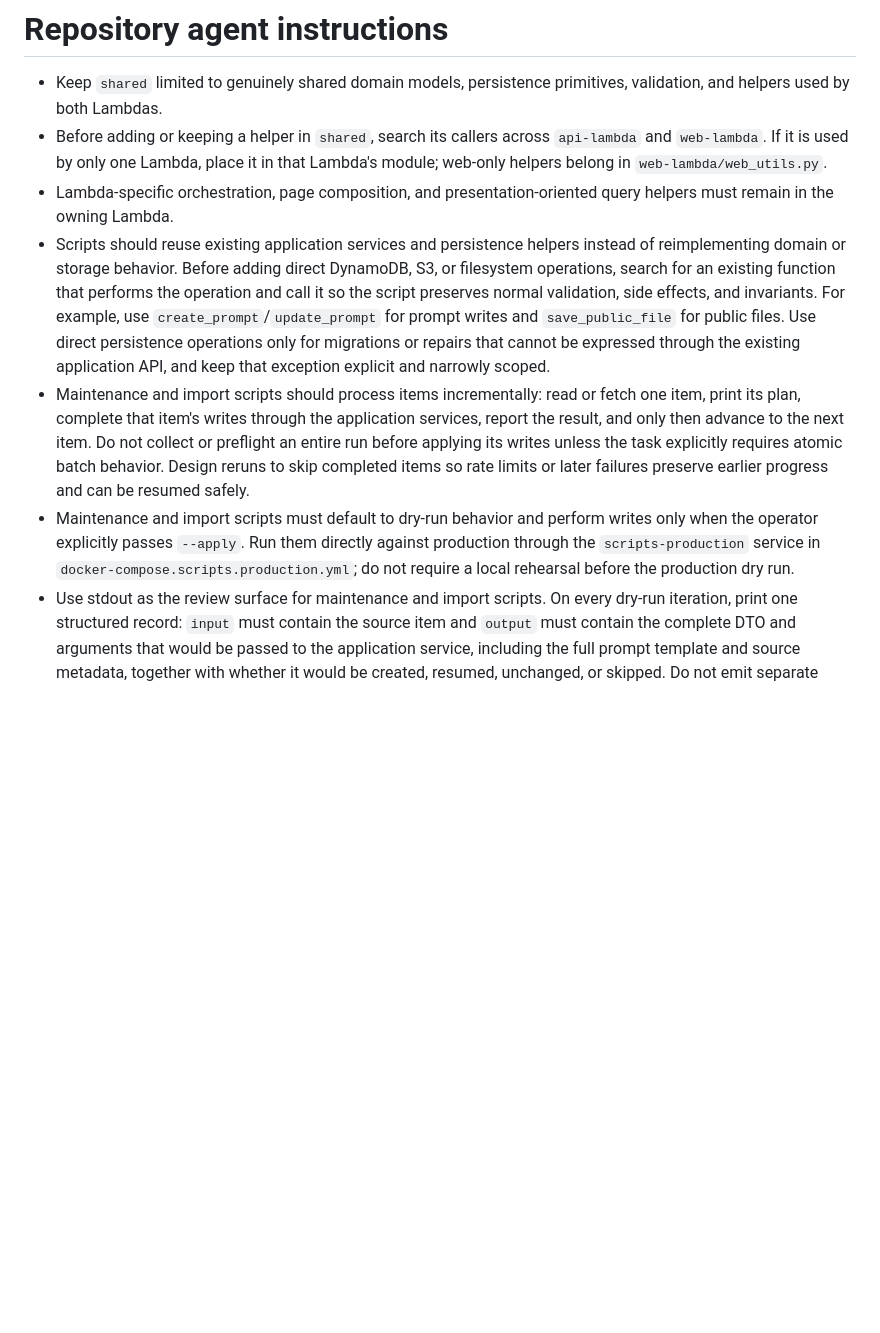
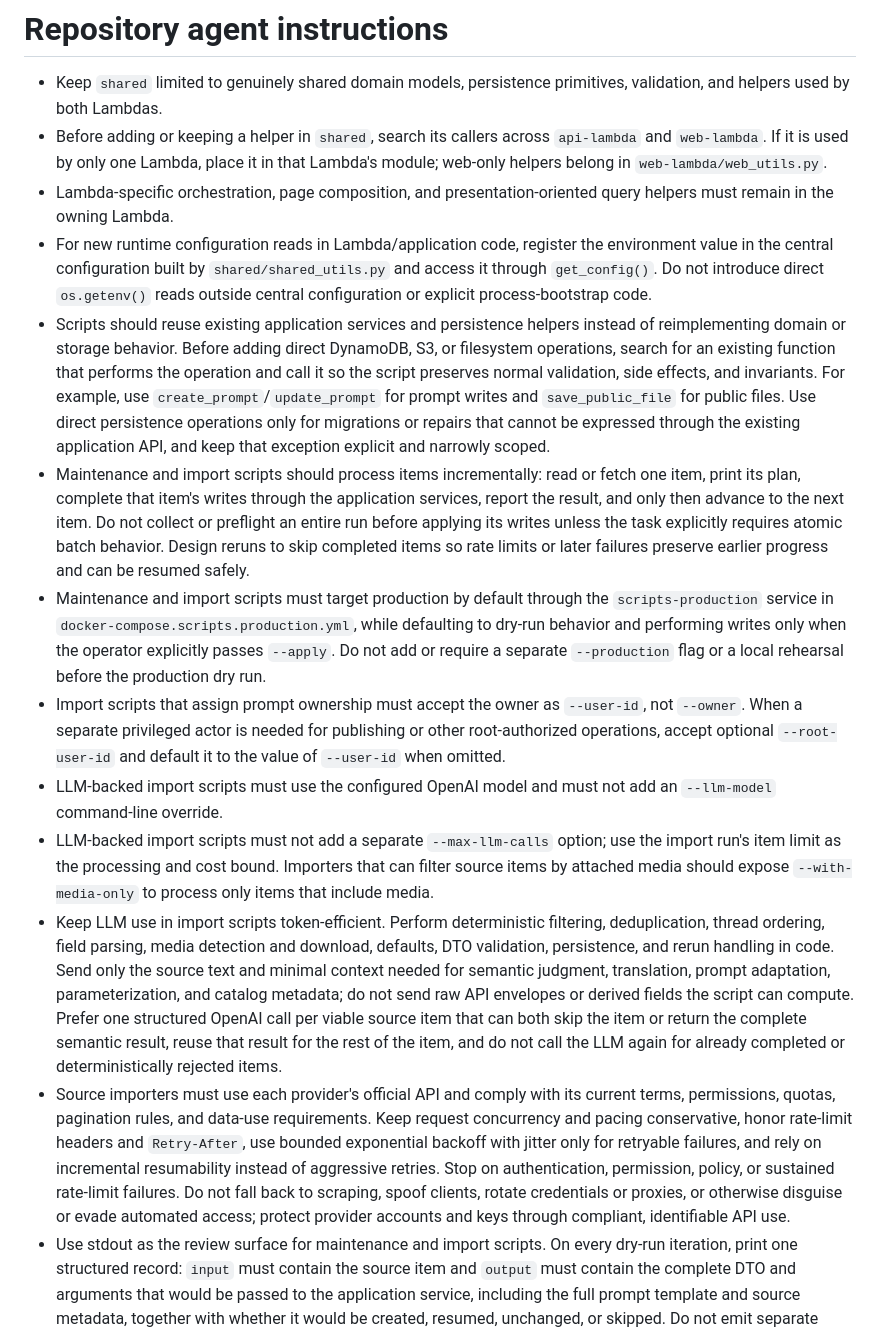
Before and after one commit to oleksandr-andrushchenko/prompts, a Markdown page: AGENTS.md, the part around the change. Drawn GitHub-style; blank space fills up the shorter version.

Commit message:
agents knowladge updated

```diff
--- a/AGENTS.md
+++ b/AGENTS.md
@@ -3,9 +3,15 @@
 - Keep `shared` limited to genuinely shared domain models, persistence primitives, validation, and helpers used by both Lambdas.
 - Before adding or keeping a helper in `shared`, search its callers across `api-lambda` and `web-lambda`. If it is used by only one Lambda, place it in that Lambda's module; web-only helpers belong in `web-lambda/web_utils.py`.
 - Lambda-specific orchestration, page composition, and presentation-oriented query helpers must remain in the owning Lambda.
+- For new runtime configuration reads in Lambda/application code, register the environment value in the central configuration built by `shared/shared_utils.py` and access it through `get_config()`. Do not introduce direct `os.getenv()` reads outside central configuration or explicit process-bootstrap code.
 - Scripts should reuse existing application services and persistence helpers instead of reimplementing domain or storage behavior. Before adding direct DynamoDB, S3, or filesystem operations, search for an existing function that performs the operation and call it so the script preserves normal validation, side effects, and invariants. For example, use `create_prompt`/`update_prompt` for prompt writes and `save_public_file` for public files. Use direct persistence operations only for migrations or repairs that cannot be expressed through the existing application API, and keep that exception explicit and narrowly scoped.
 - Maintenance and import scripts should process items incrementally: read or fetch one item, print its plan, complete that item's writes through the application services, report the result, and only then advance to the next item. Do not collect or preflight an entire run before applying its writes unless the task explicitly requires atomic batch behavior. Design reruns to skip completed items so rate limits or later failures preserve earlier progress and can be resumed safely.
-- Maintenance and import scripts must default to dry-run behavior and perform writes only when the operator explicitly passes `--apply`. Run them directly against production through the `scripts-production` service in `docker-compose.scripts.production.yml`; do not require a local rehearsal before the production dry run.
+- Maintenance and import scripts must target production by default through the `scripts-production` service in `docker-compose.scripts.production.yml`, while defaulting to dry-run behavior and performing writes only when the operator explicitly passes `--apply`. Do not add or require a separate `--production` flag or a local rehearsal before the production dry run.
+- Import scripts that assign prompt ownership must accept the owner as `--user-id`, not `--owner`. When a separate privileged actor is needed for publishing or other root-authorized operations, accept optional `--root-user-id` and default it to the value of `--user-id` when omitted.
+- LLM-backed import scripts must use the configured OpenAI model and must not add an `--llm-model` command-line override.
+- LLM-backed import scripts must not add a separate `--max-llm-calls` option; use the import run's item limit as the processing and cost bound. Importers that can filter source items by attached media should expose `--with-media-only` to process only items that include media.
+- Keep LLM use in import scripts token-efficient. Perform deterministic filtering, deduplication, thread ordering, field parsing, media detection and download, defaults, DTO validation, persistence, and rerun handling in code. Send only the source text and minimal context needed for semantic judgment, translation, prompt adaptation, parameterization, and catalog metadata; do not send raw API envelopes or derived fields the script can compute. Prefer one structured OpenAI call per viable source item that can both skip the item or return the complete semantic result, reuse that result for the rest of the item, and do not call the LLM again for already completed or deterministically rejected items.
+- Source importers must use each provider's official API and comply with its current terms, permissions, quotas, pagination rules, and data-use requirements. Keep request concurrency and pacing conservative, honor rate-limit headers and `Retry-After`, use bounded exponential backoff with jitter only for retryable failures, and rely on incremental resumability instead of aggressive retries. Stop on authentication, permission, policy, or sustained rate-limit failures. Do not fall back to scraping, spoof clients, rotate credentials or proxies, or otherwise disguise or evade automated access; protect provider accounts and keys through compliant, identifiable API use.
 - Use stdout as the review surface for maintenance and import scripts. On every dry-run iteration, print one structured record: `input` must contain the source item and `output` must contain the complete DTO and arguments that would be passed to the application service, including the full prompt template and source metadata, together with whether it would be created, resumed, unchanged, or skipped. Do not emit separate candidate and outcome records for the same dry-run item. Do not create review, plan, or dry-run manifest files, and do not add tests specifically for one-off import scripts unless the task explicitly requests them.
 - Keep persisted import `source` metadata minimal and purpose-driven. Store only stable fields required for provenance, attribution, and rerun matching, such as the importer identity, stable source/container and item IDs, canonical source URL, and original publication time. Do not persist raw source records, reactions or engagement counts, media inventories or hashes, export checksums, duplicate timestamps, derived identifiers, model hints, or other volatile/redundant fields unless application behavior explicitly consumes them. Keep the complete raw item under dry-run `input` and operational media details in the dry-run plan instead.
 - Keep source-specific import scripts, exports, overrides, and other source artifacts untracked under existing ignore rules. Do not name or describe import sources in committed documentation or reusable application code; keep committed guidance and comments source-neutral.
```
